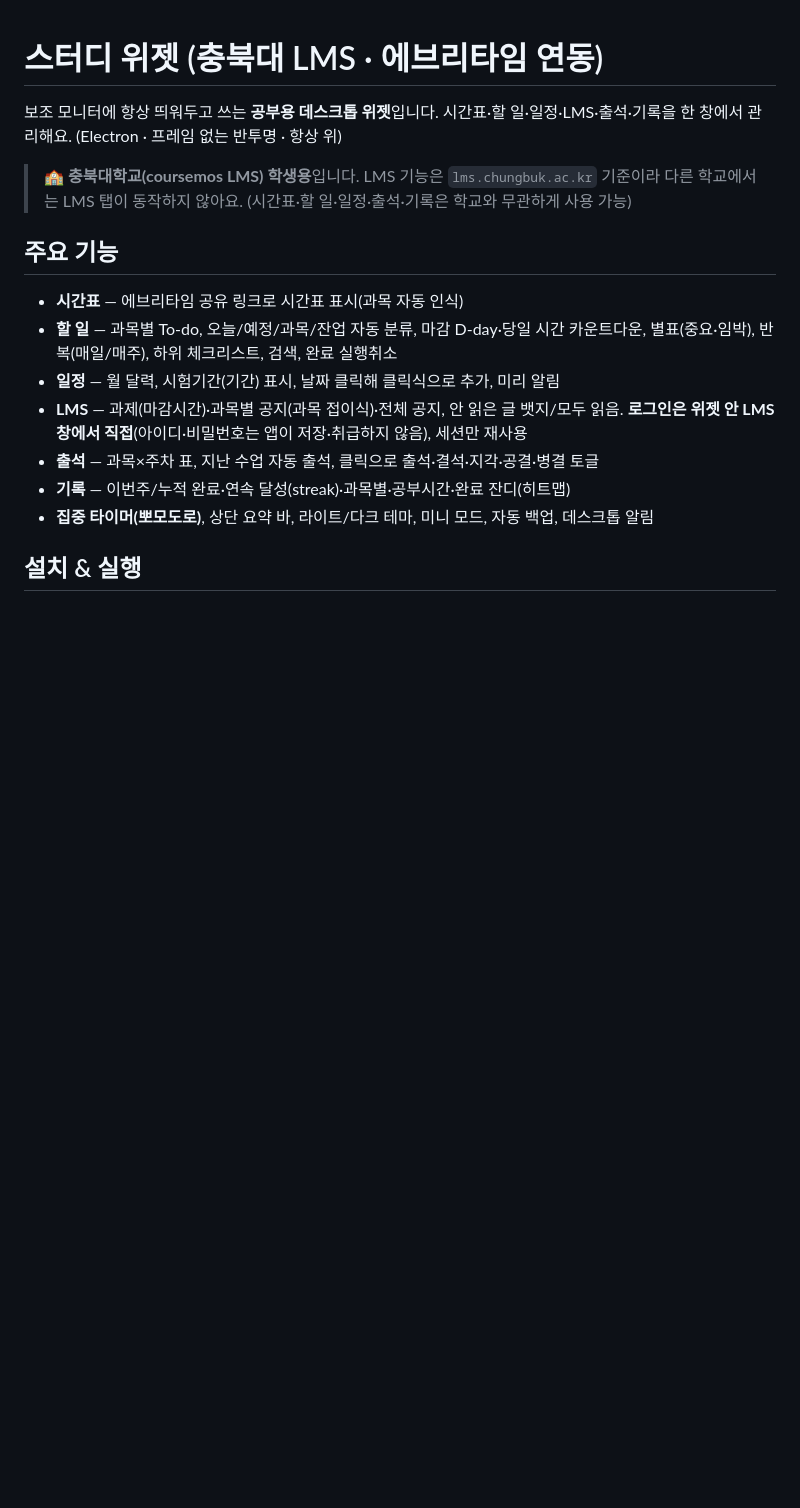
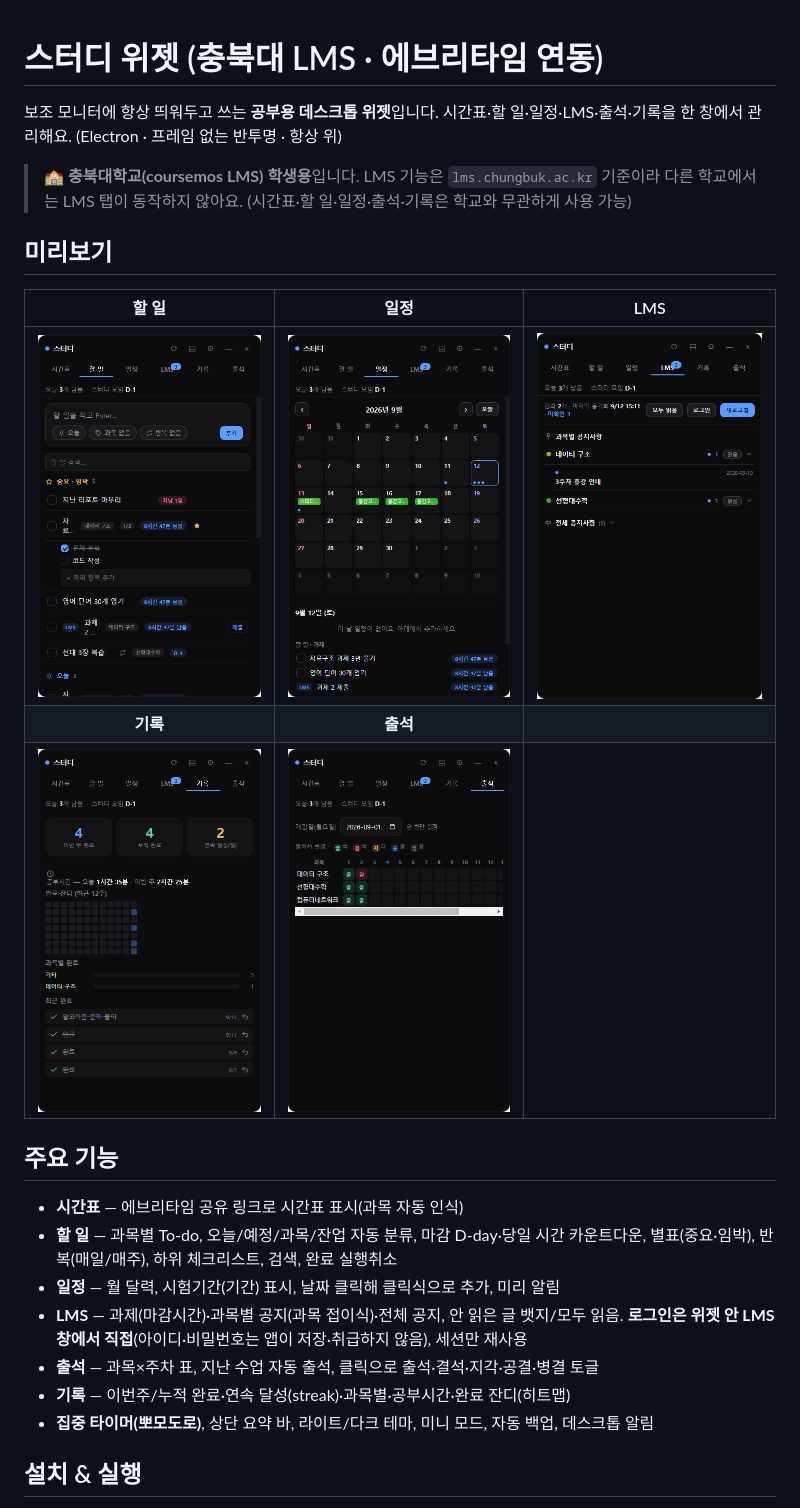
Before and after one commit to kjh3291/study-widget, a Markdown page: README.md, the part around the change. Rendered like a GitHub page; pictures changed too: docs/attend.png (added), docs/lms.png (added), docs/schedule.png (added); blank space fills up the shorter version.

Commit message:
README에 탭별 스크린샷 추가 + 미니 모드 검은 화면 버그 수정
- docs/*.png 스크린샷(할일·일정·LMS·기록·출석) 추가, README 미리보기 표
- 미니 모드에서 #view-mini가 숨김 규칙에 눌려 검게 나오던 CSS 우선순위 수정

Co-Authored-By: Claude Opus 4.8 <noreply@anthropic.com>

```diff
--- a/README.md
+++ b/README.md
@@ -3,6 +3,13 @@
 보조 모니터에 항상 띄워두고 쓰는 **공부용 데스크톱 위젯**입니다. 시간표·할 일·일정·LMS·출석·기록을 한 창에서 관리해요. (Electron · 프레임 없는 반투명 · 항상 위)
 
 > 🏫 **충북대학교(coursemos LMS) 학생용**입니다. LMS 기능은 `lms.chungbuk.ac.kr` 기준이라 다른 학교에서는 LMS 탭이 동작하지 않아요. (시간표·할 일·일정·출석·기록은 학교와 무관하게 사용 가능)
+
+## 미리보기
+| 할 일 | 일정 | LMS |
+|:---:|:---:|:---:|
+| <img src="docs/todos.png" width="250"> | <img src="docs/schedule.png" width="250"> | <img src="docs/lms.png" width="250"> |
+| **기록** | **출석** | |
+| <img src="docs/stats.png" width="250"> | <img src="docs/attend.png" width="250"> | |
 
 ## 주요 기능
 - **시간표** — 에브리타임 공유 링크로 시간표 표시(과목 자동 인식)
```
Also changed, not shown: 1 other file.
